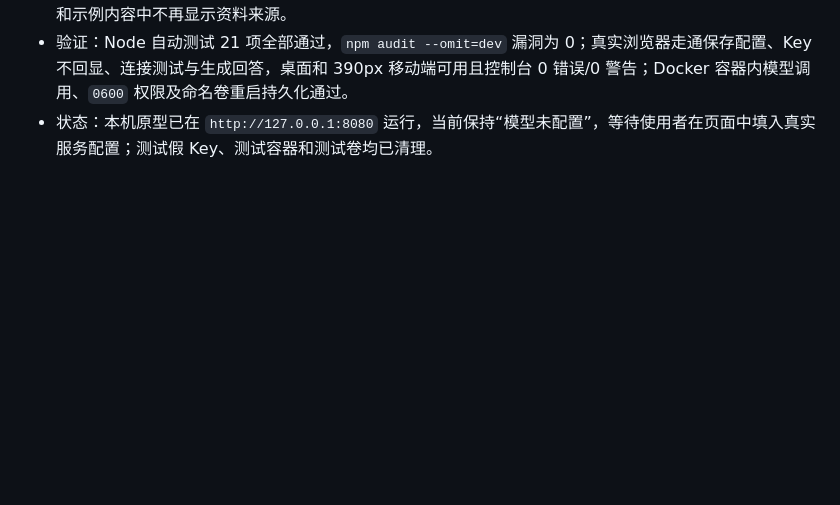
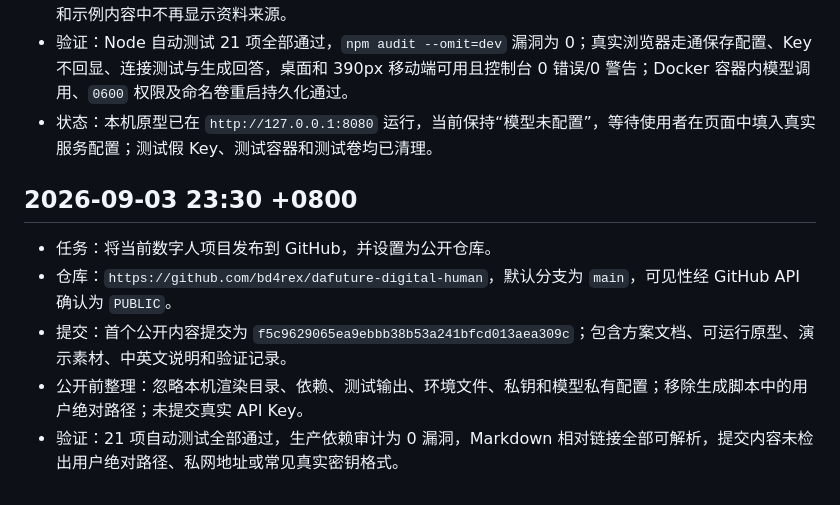
Before and after one commit to bd4rex/dafuture-digital-human, a Markdown page: TIMESTAMP_LOG.md, the part around the change. GitHub-like rendering; blank space fills up the shorter version.

```diff
--- a/TIMESTAMP_LOG.md
+++ b/TIMESTAMP_LOG.md
@@ -34,3 +34,11 @@
 - 界面调整：工作台增加模型状态和模型设置弹窗，数字人前台同步显示模型生成状态；内容编辑、问答结果和示例内容中不再显示资料来源。
 - 验证：Node 自动测试 21 项全部通过，`npm audit --omit=dev` 漏洞为 0；真实浏览器走通保存配置、Key 不回显、连接测试与生成回答，桌面和 390px 移动端可用且控制台 0 错误/0 警告；Docker 容器内模型调用、`0600` 权限及命名卷重启持久化通过。
 - 状态：本机原型已在 `http://127.0.0.1:8080` 运行，当前保持“模型未配置”，等待使用者在页面中填入真实服务配置；测试假 Key、测试容器和测试卷均已清理。
+
+## 2026-09-03 23:30 +0800
+
+- 任务：将当前数字人项目发布到 GitHub，并设置为公开仓库。
+- 仓库：`https://github.com/bd4rex/dafuture-digital-human`，默认分支为 `main`，可见性经 GitHub API 确认为 `PUBLIC`。
+- 提交：首个公开内容提交为 `f5c9629065ea9ebbb38b53a241bfcd013aea309c`；包含方案文档、可运行原型、演示素材、中英文说明和验证记录。
+- 公开前整理：忽略本机渲染目录、依赖、测试输出、环境文件、私钥和模型私有配置；移除生成脚本中的用户绝对路径；未提交真实 API Key。
+- 验证：21 项自动测试全部通过，生产依赖审计为 0 漏洞，Markdown 相对链接全部可解析，提交内容未检出用户绝对路径、私网地址或常见真实密钥格式。
```
Also changed, not shown: TIMESTAMP_LOG.en.md (+8 -0 lines).
